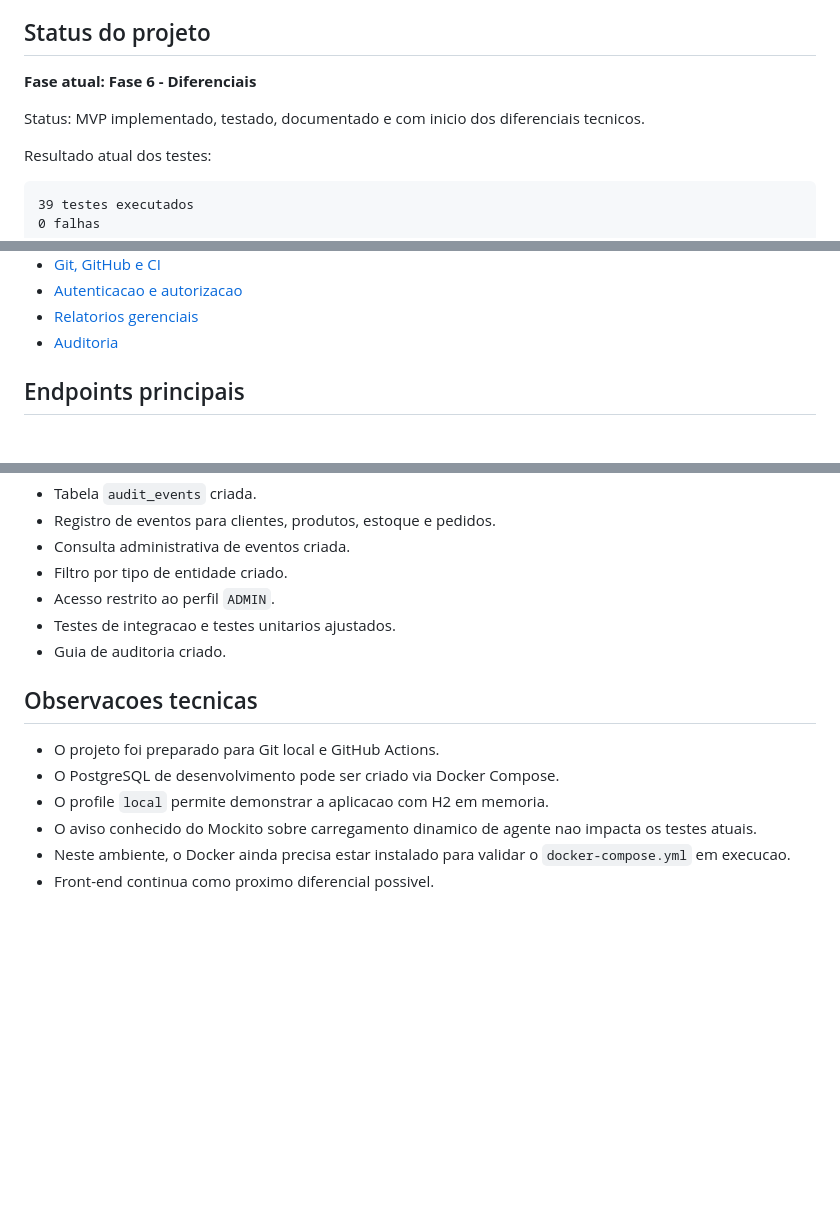
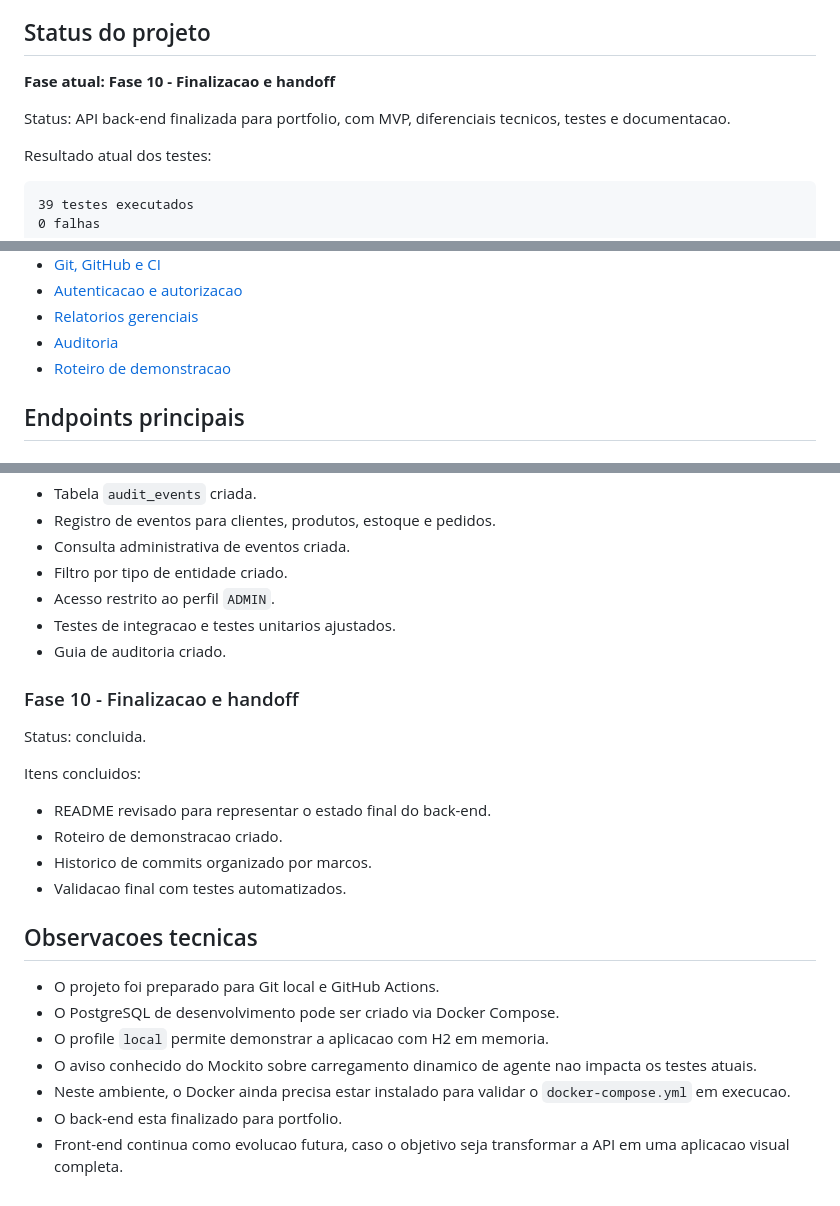
Before and after one commit to stephanieloureiro/nexora-erp, a Markdown page: README.md, 3 parts joined by grey strips. Drawn GitHub-style; blank space fills up the shorter version.

Commit message:
Finalize project handoff

```diff
--- a/README.md
+++ b/README.md
@@ -6,9 +6,9 @@ O projeto foi desenvolvido como portfolio para demonstrar fundamentos valorizado
 
 ## Status do projeto
 
-**Fase atual: Fase 6 - Diferenciais**
+**Fase atual: Fase 10 - Finalizacao e handoff**
 
-Status: MVP implementado, testado, documentado e com inicio dos diferenciais tecnicos.
+Status: API back-end finalizada para portfolio, com MVP, diferenciais tecnicos, testes e documentacao.
 
 Resultado atual dos testes:
 
@@ -245,6 +245,7 @@ Documentos complementares:
 - [Autenticacao e autorizacao](docs/authentication.md)
 - [Relatorios gerenciais](docs/reports.md)
 - [Auditoria](docs/audit.md)
+- [Roteiro de demonstracao](docs/demo-script.md)
 
 ## Endpoints principais
 
@@ -449,6 +450,17 @@ Itens concluidos:
 - Testes de integracao e testes unitarios ajustados.
 - Guia de auditoria criado.
 
+### Fase 10 - Finalizacao e handoff
+
+Status: concluida.
+
+Itens concluidos:
+
+- README revisado para representar o estado final do back-end.
+- Roteiro de demonstracao criado.
+- Historico de commits organizado por marcos.
+- Validacao final com testes automatizados.
+
 ## Observacoes tecnicas
 
 - O projeto foi preparado para Git local e GitHub Actions.
@@ -456,4 +468,5 @@ Itens concluidos:
 - O profile `local` permite demonstrar a aplicacao com H2 em memoria.
 - O aviso conhecido do Mockito sobre carregamento dinamico de agente nao impacta os testes atuais.
 - Neste ambiente, o Docker ainda precisa estar instalado para validar o `docker-compose.yml` em execucao.
-- Front-end continua como proximo diferencial possivel.
+- O back-end esta finalizado para portfolio.
+- Front-end continua como evolucao futura, caso o objetivo seja transformar a API em uma aplicacao visual completa.
```
Also changed, not shown: docs/demo-script.md (added, +113 -0 lines).
